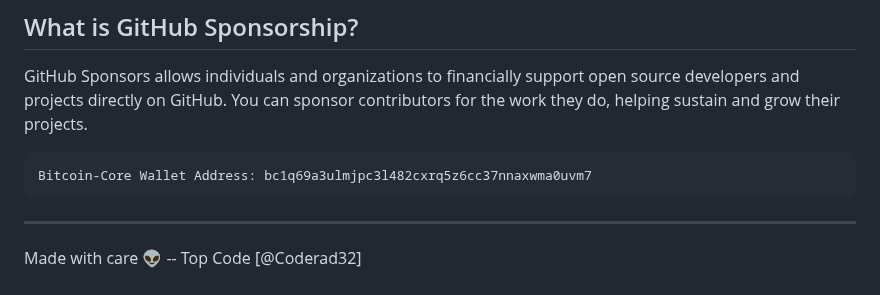
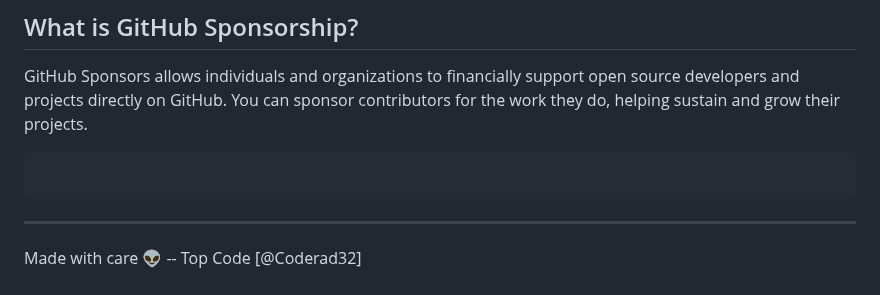
Before and after one commit to Coderad32/Coderad32, a Markdown page: README.md, the part around the change. Rendered like a GitHub page.

Commit message:
Remove Bitcoin-Core wallet address
Removed Bitcoin-Core wallet address from README.

````diff
--- a/README.md
+++ b/README.md
@@ -147,7 +147,6 @@ I’m a curious, self‑driven learner who enjoys the independence of remote wor
 GitHub Sponsors allows individuals and organizations to financially support open source developers and projects directly on GitHub. You can sponsor contributors for the work they do, helping sustain and grow their projects.
 
 ```
-Bitcoin-Core Wallet Address: bc1q69a3ulmjpc3l482cxrq5z6cc37nnaxwma0uvm7
 ```
 ---
 
````
